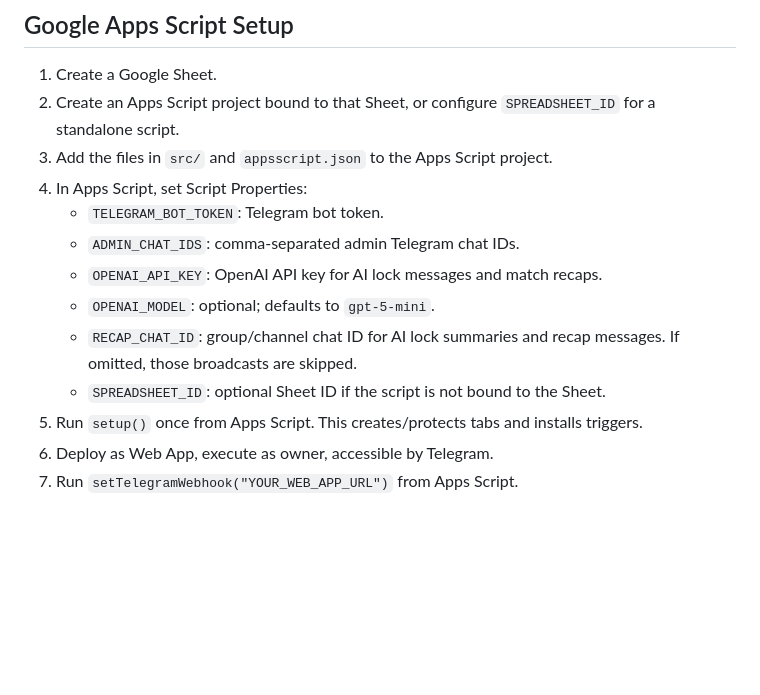
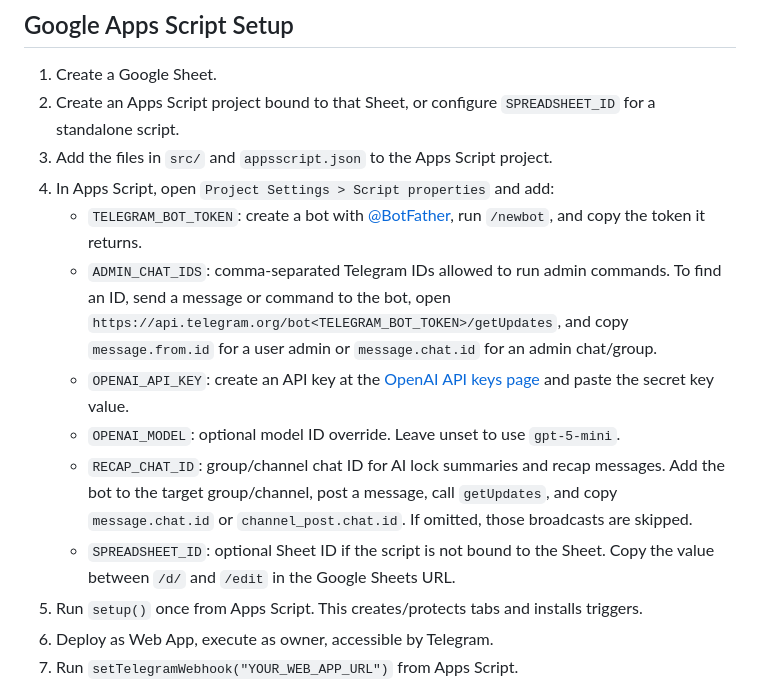
Before and after one commit to vnSol/football-prediction-pool, a Markdown page: README.md, the part around the change. Drawn GitHub-style; blank space fills up the shorter version.

Commit message:
docs: explain setup values

```diff
--- a/README.md
+++ b/README.md
@@ -37,13 +37,13 @@ node --check src/main.js
 1. Create a Google Sheet.
 2. Create an Apps Script project bound to that Sheet, or configure `SPREADSHEET_ID` for a standalone script.
 3. Add the files in `src/` and `appsscript.json` to the Apps Script project.
-4. In Apps Script, set Script Properties:
-   - `TELEGRAM_BOT_TOKEN`: Telegram bot token.
-   - `ADMIN_CHAT_IDS`: comma-separated admin Telegram chat IDs.
-   - `OPENAI_API_KEY`: OpenAI API key for AI lock messages and match recaps.
-   - `OPENAI_MODEL`: optional; defaults to `gpt-5-mini`.
-   - `RECAP_CHAT_ID`: group/channel chat ID for AI lock summaries and recap messages. If omitted, those broadcasts are skipped.
-   - `SPREADSHEET_ID`: optional Sheet ID if the script is not bound to the Sheet.
+4. In Apps Script, open `Project Settings > Script properties` and add:
+   - `TELEGRAM_BOT_TOKEN`: create a bot with [@BotFather](https://t.me/BotFather), run `/newbot`, and copy the token it returns.
+   - `ADMIN_CHAT_IDS`: comma-separated Telegram IDs allowed to run admin commands. To find an ID, send a message or command to the bot, open `https://api.telegram.org/bot<TELEGRAM_BOT_TOKEN>/getUpdates`, and copy `message.from.id` for a user admin or `message.chat.id` for an admin chat/group.
+   - `OPENAI_API_KEY`: create an API key at the [OpenAI API keys page](https://platform.openai.com/api-keys) and paste the secret key value.
+   - `OPENAI_MODEL`: optional model ID override. Leave unset to use `gpt-5-mini`.
+   - `RECAP_CHAT_ID`: group/channel chat ID for AI lock summaries and recap messages. Add the bot to the target group/channel, post a message, call `getUpdates`, and copy `message.chat.id` or `channel_post.chat.id`. If omitted, those broadcasts are skipped.
+   - `SPREADSHEET_ID`: optional Sheet ID if the script is not bound to the Sheet. Copy the value between `/d/` and `/edit` in the Google Sheets URL.
 5. Run `setup()` once from Apps Script. This creates/protects tabs and installs triggers.
 6. Deploy as Web App, execute as owner, accessible by Telegram.
 7. Run `setTelegramWebhook("YOUR_WEB_APP_URL")` from Apps Script.
```
